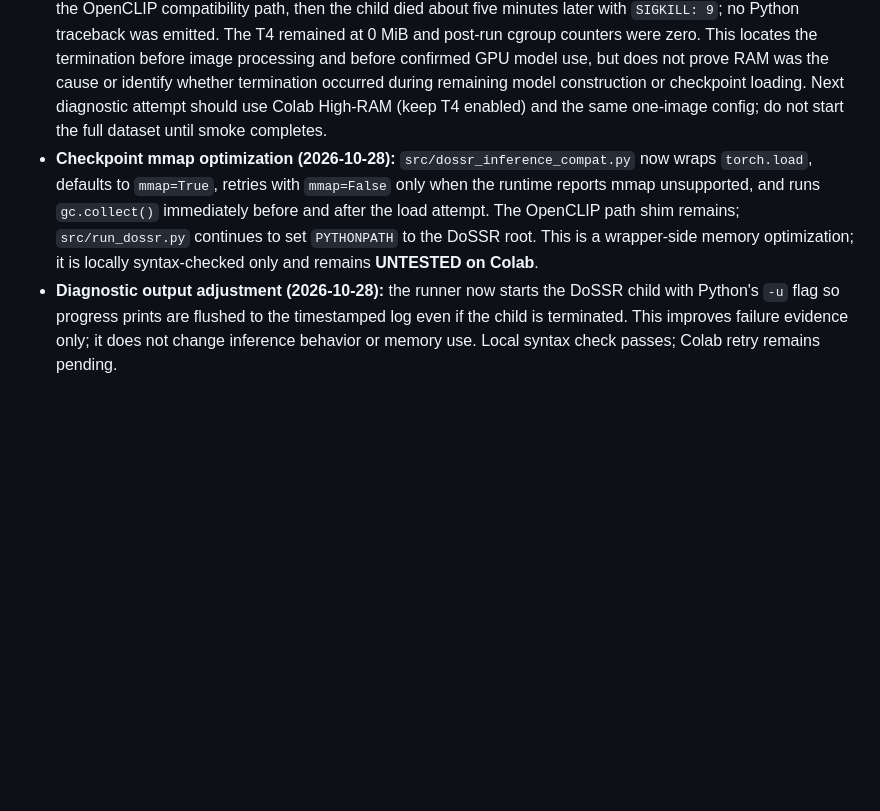
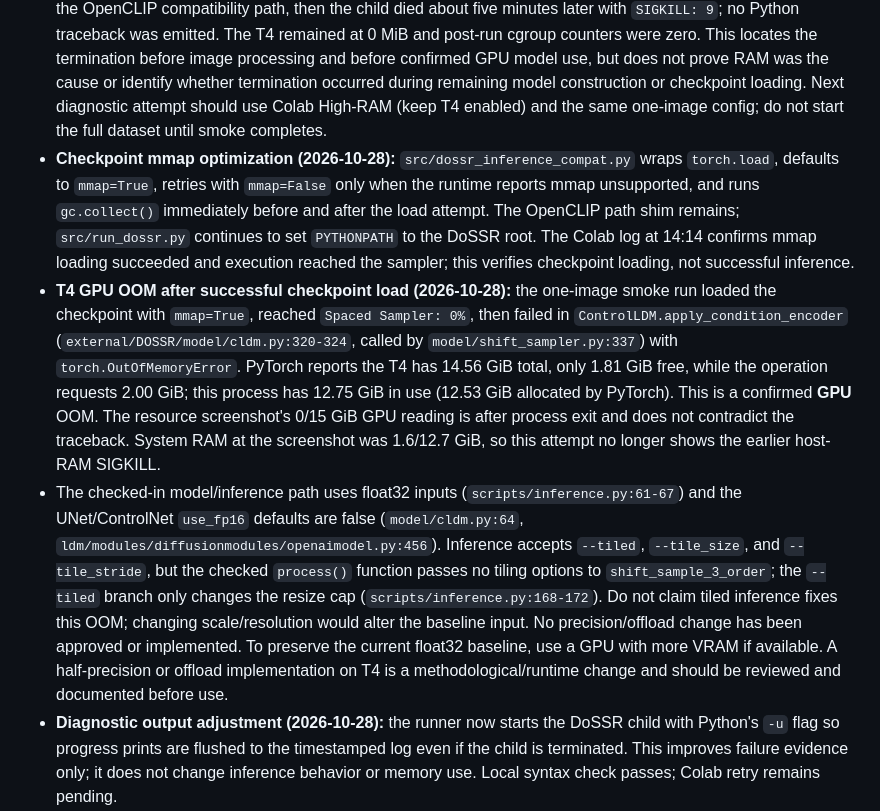
Before and after one commit to lemon4life/SC203, a Markdown page: docs/setup_notes.md, the part around the change. GitHub-like rendering; blank space fills up the shorter version.

Commit message:
docs: record T4 inference OOM details

```diff
--- a/docs/setup_notes.md
+++ b/docs/setup_notes.md
@@ -239,7 +239,9 @@ The [StableSR dataset card](https://huggingface.co/datasets/Iceclear/StableSR-Te
 - **Colab OpenCLIP initialization failure and compatibility launcher (2026-10-28):** after the import-path fix, DoSSR constructed its UNet but failed before loading the DoSSR checkpoint because `external/DOSSR/ldm/modules/encoders/modules.py:149` hard-codes `/group/ossmodelzoo/qinpecui/downloads/open_clip_pytorch_model.bin`, a file on the original author's machine. This is not one of the approved assets and must not be fetched from an inferred source. `src/dossr_inference_compat.py` intercepts only this exact missing path and asks OpenCLIP to construct the architecture without separate pretrained weights. Upstream inference then strictly loads the full `dossr_default.ckpt` (`scripts/inference.py:153`, `utils/common.py:20-43`); absent model keys will still fail strict loading. The launcher forwards the original inference CLI flags and does not edit `external/`. It is syntax-checked locally only and needs a Colab run to verify. The `cudart_stub` warning preceded this OpenCLIP failure; actual CUDA model execution has not yet been confirmed.
 - **Colab initialization SIGKILL (2026-10-28):** the latest runner attempt printed `Global seed set to 42`, then shell reported `Killed` with exit 137 and no Python traceback. This confirms SIGKILL during setup, before image processing; the log shows T4 GPU memory was unused. Host RAM pressure during construction/loading of the large model is a plausible cause, but not confirmed because the earlier `memory.events` output was collected before this attempt and showed zero counters. The attempted one-image smoke setup copied an image but did not override `input_dir`; the runner still counted the full 200-image dataset. Changing input count would not reduce model initialization memory. Check cgroup memory events immediately after a failed run before deciding whether a High-RAM Colab runtime is needed.
 - **One-image smoke SIGKILL follow-up (2026-10-28):** the corrected smoke config was read successfully and the runner counted exactly one image. DoSSR logged construction of its 865.91M-parameter DiffusionWrapper and the OpenCLIP compatibility path, then the child died about five minutes later with `SIGKILL: 9`; no Python traceback was emitted. The T4 remained at 0 MiB and post-run cgroup counters were zero. This locates the termination before image processing and before confirmed GPU model use, but does not prove RAM was the cause or identify whether termination occurred during remaining model construction or checkpoint loading. Next diagnostic attempt should use Colab High-RAM (keep T4 enabled) and the same one-image config; do not start the full dataset until smoke completes.
-- **Checkpoint mmap optimization (2026-10-28):** `src/dossr_inference_compat.py` now wraps `torch.load`, defaults to `mmap=True`, retries with `mmap=False` only when the runtime reports mmap unsupported, and runs `gc.collect()` immediately before and after the load attempt. The OpenCLIP path shim remains; `src/run_dossr.py` continues to set `PYTHONPATH` to the DoSSR root. This is a wrapper-side memory optimization; it is locally syntax-checked only and remains **UNTESTED on Colab**.
+- **Checkpoint mmap optimization (2026-10-28):** `src/dossr_inference_compat.py` wraps `torch.load`, defaults to `mmap=True`, retries with `mmap=False` only when the runtime reports mmap unsupported, and runs `gc.collect()` immediately before and after the load attempt. The OpenCLIP path shim remains; `src/run_dossr.py` continues to set `PYTHONPATH` to the DoSSR root. The Colab log at 14:14 confirms mmap loading succeeded and execution reached the sampler; this verifies checkpoint loading, not successful inference.
+- **T4 GPU OOM after successful checkpoint load (2026-10-28):** the one-image smoke run loaded the checkpoint with `mmap=True`, reached `Spaced Sampler: 0%`, then failed in `ControlLDM.apply_condition_encoder` (`external/DOSSR/model/cldm.py:320-324`, called by `model/shift_sampler.py:337`) with `torch.OutOfMemoryError`. PyTorch reports the T4 has 14.56 GiB total, only 1.81 GiB free, while the operation requests 2.00 GiB; this process has 12.75 GiB in use (12.53 GiB allocated by PyTorch). This is a confirmed **GPU** OOM. The resource screenshot's 0/15 GiB GPU reading is after process exit and does not contradict the traceback. System RAM at the screenshot was 1.6/12.7 GiB, so this attempt no longer shows the earlier host-RAM SIGKILL.
+- The checked-in model/inference path uses float32 inputs (`scripts/inference.py:61-67`) and the UNet/ControlNet `use_fp16` defaults are false (`model/cldm.py:64`, `ldm/modules/diffusionmodules/openaimodel.py:456`). Inference accepts `--tiled`, `--tile_size`, and `--tile_stride`, but the checked `process()` function passes no tiling options to `shift_sample_3_order`; the `--tiled` branch only changes the resize cap (`scripts/inference.py:168-172`). Do not claim tiled inference fixes this OOM; changing scale/resolution would alter the baseline input. No precision/offload change has been approved or implemented. To preserve the current float32 baseline, use a GPU with more VRAM if available. A half-precision or offload implementation on T4 is a methodological/runtime change and should be reviewed and documented before use.
 - **Diagnostic output adjustment (2026-10-28):** the runner now starts the DoSSR child with Python's `-u` flag so progress prints are flushed to the timestamped log even if the child is terminated. This improves failure evidence only; it does not change inference behavior or memory use. Local syntax check passes; Colab retry remains pending.
 - **Colab notebook clarification (2026-10-28):** `notebooks/colab_runner.ipynb` now labels each numbered cell, pulls `feat/baseline-runner`, separates setup from optional asset verification, prepares a real one-image smoke config through `scripts/prepare_baseline_smoke.py`, and leaves the full 200-image command disabled until the smoke output is confirmed. All saved outputs are cleared. The notebook stays a thin front end to repository scripts.
 - **Fresh-runtime Jedi conflict (2026-10-28):** a new Colab runtime's `pip check` reported `ipython 7.34.0 requires jedi, which is not installed`, so `colab_setup.py` correctly stopped before dependency installation. A prior successful Colab log installed `jedi==0.20.1` and `parso==0.8.7`, then `pip check` passed. Notebook Cell 5 now installs that previously verified Jedi version and checks the environment before Cell 6 runs DoSSR setup; this repair does not change torch.
```
